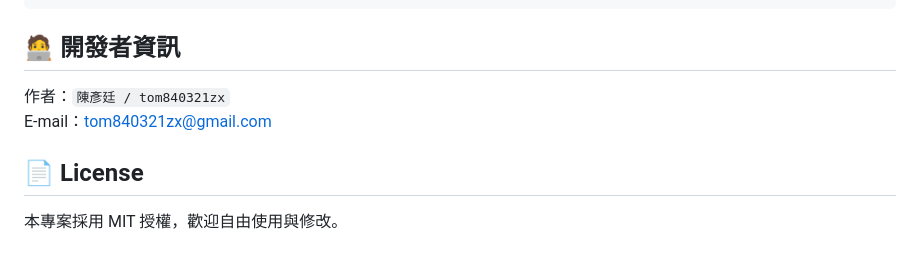
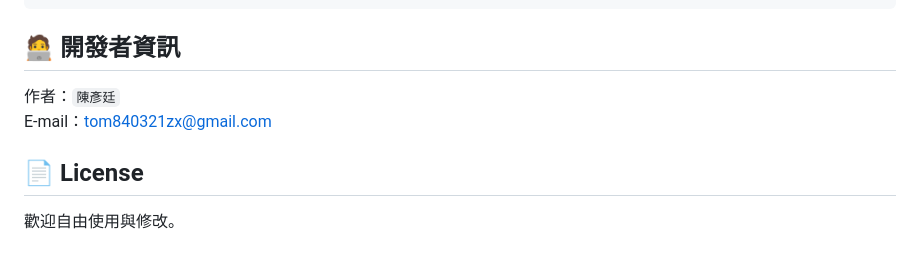
Before and after one commit to Yen-Ting-Chen/track_spending, a Markdown page: README.md, the part around the change. Rendered like a GitHub page.

```diff
--- a/README.md
+++ b/README.md
@@ -127,9 +127,9 @@ budget_tracker/
 
 ## 🧑‍💻 開發者資訊
 
-作者：`陳彥廷 / tom840321zx`
+作者：`陳彥廷`
 E-mail：tom840321zx@gmail.com
 
 ## 📄 License
 
-本專案採用 MIT 授權，歡迎自由使用與修改。
+歡迎自由使用與修改。
```
